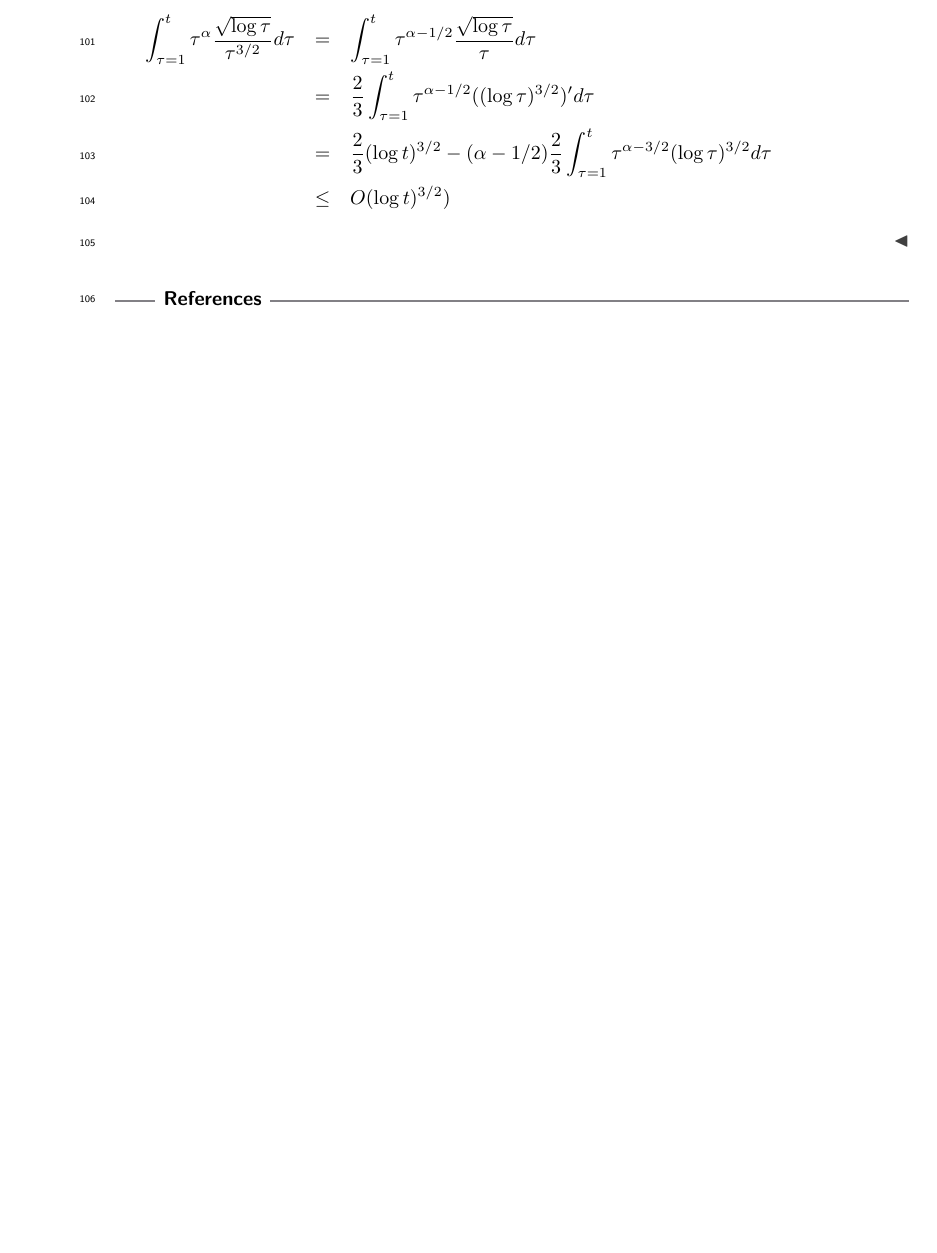
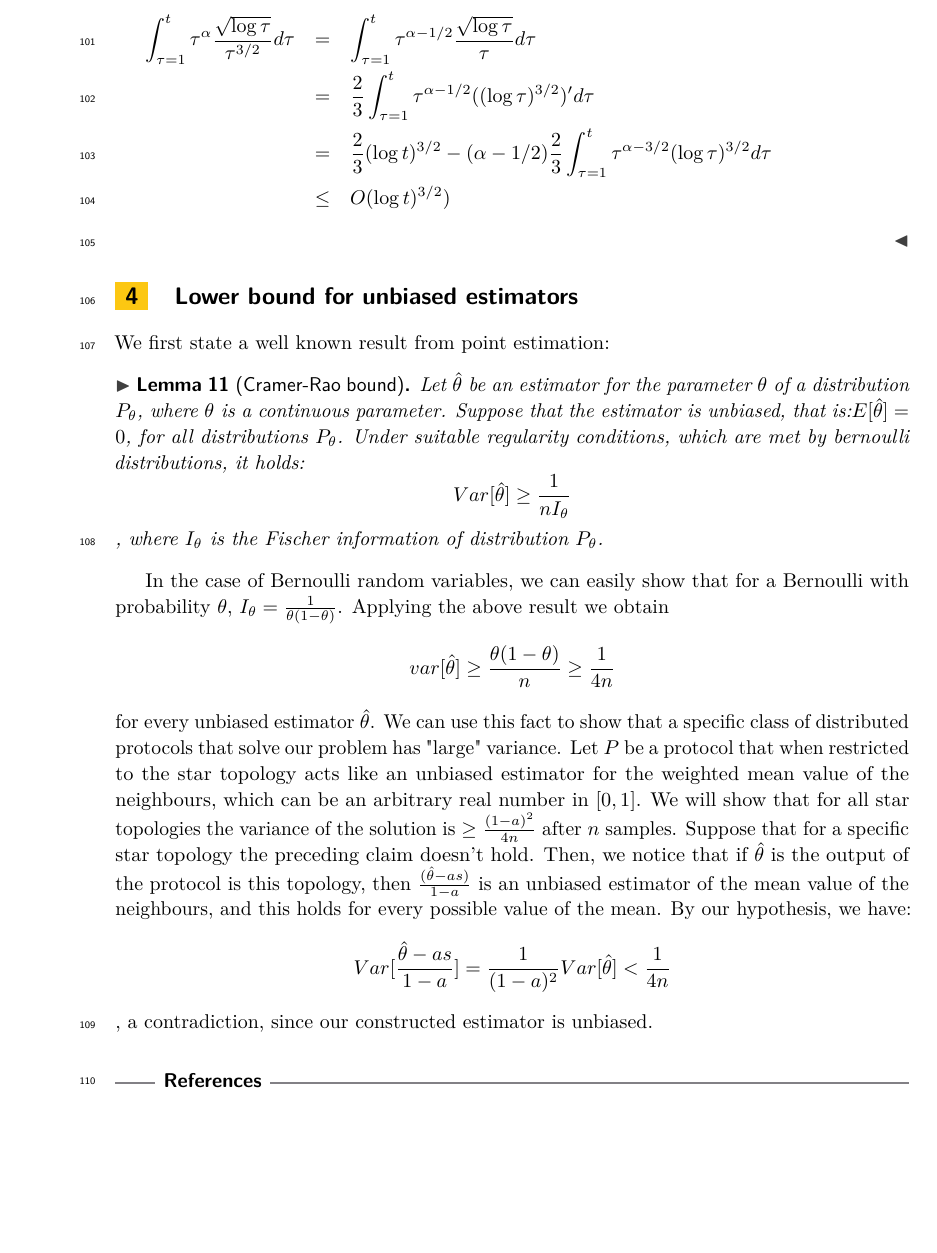
Before and after one commit to vkonton/opinion_dynamics, a LaTeX paper (main.tex, which reads src/unbiased.tex): part of page 6 of 6, cut so that both start at the same text, the shorter picture padded with empty space. Compiled offline with pdfLaTeX.

Commit message:
Added lower bound analysis for unbiased estimators. Some details are missing.

```diff
--- a/main.tex
+++ b/main.tex
@@ -71,7 +71,7 @@ Lorem ipsum dolor sit amet, consectetur adipiscing elit. Praesent
 \input{src/prelims}
 \input{src/cc_upper}
 \input{src/sample_mean_upper}
-
+\input{src/unbiased}
 \bibliography{refs}
 
 \end{document}
--- /dev/null
+++ b/src/unbiased.tex
@@ -0,0 +1,8 @@
+\section{Lower bound for unbiased estimators}
+
+We first state a well known result from point estimation:
+\begin{lemma}[Cramer-Rao bound]Let $\hat{\theta}$ be an estimator for the parameter $\theta$ of a distribution $P_\theta$, where $\theta$ is a continuous parameter. Suppose that the estimator is unbiased, that is:$E[\hat{\theta}] = 0$, for all distributions $P_\theta$. Under suitable regularity conditions, which are met by bernoulli distributions, it holds:$$Var[\hat{\theta}] \geq  \frac{1}{nI_\theta}$$, where $I_\theta$ is the Fischer information of distribution $P_\theta$.
+\end{lemma}
+
+In the case of Bernoulli random variables, we can easily show that for a Bernoulli with probability $\theta$, $I_\theta = \frac{1}{\theta(1-\theta)} $. Applying the above result we obtain $$ var[\hat{\theta}] \geq \frac{\theta(1-\theta) }{n}\geq \frac{1}{4n} $$ for every unbiased estimator $\hat{\theta}$. We can use this fact to show that a specific class of distributed protocols that solve our problem has "large" variance. Let $P$ be a protocol that when restricted to the star topology acts like an unbiased estimator for the weighted mean value of the neighbours, which can be an arbitrary real number in $[0,1]$. We will show that for all star topologies the variance of the solution is $\geq \frac{(1-a)^2}{4n}$ after $n$ samples. Suppose that for a specific star topology the preceding claim doesn't hold. Then, we notice that if $\hat{\theta}$ is the output of the protocol is this topology, then $\frac{(\hat{\theta}-as)}{1-a}$ is an unbiased estimator of the mean value of the neighbours, and this holds for every possible value of the mean. By our hypothesis, we have:
+$$Var[\frac{\hat{\theta}-as}{1-a}] = \frac{1}{(1-a)^2}Var[\hat{\theta}] < \frac{1}{4n}$$, a contradiction, since our constructed estimator is unbiased.
```
